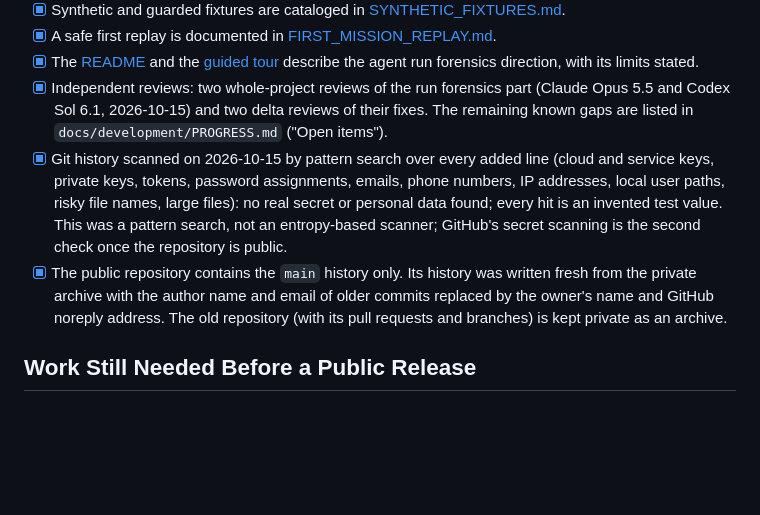
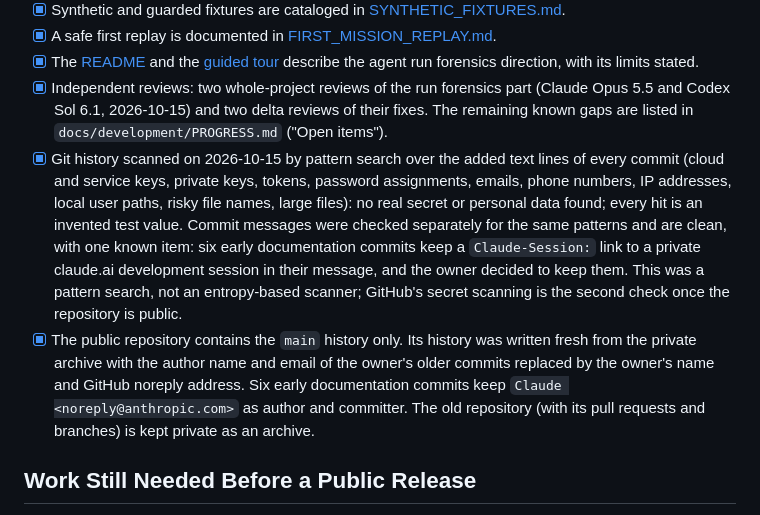
Before and after one commit to AlejandroRenalias/DropScope, a Markdown page: docs/PUBLIC_RELEASE_CHECKLIST.md, the part around the change. Rendered like a GitHub page; blank space fills up the shorter version.

Commit message:
docs: address review of the public release wording (3 findings)
Co-Authored-By: Claude Sonnet 5.5 <noreply@anthropic.com>

```diff
--- a/docs/PUBLIC_RELEASE_CHECKLIST.md
+++ b/docs/PUBLIC_RELEASE_CHECKLIST.md
@@ -11,8 +11,8 @@ This is a planning and verification checklist. It does not publish DropScope, ch
 - [x] A safe first replay is documented in [FIRST_MISSION_REPLAY.md](FIRST_MISSION_REPLAY.md).
 - [x] The [README](../README.md) and the [guided tour](GUIDED_TOUR.md) describe the agent run forensics direction, with its limits stated.
 - [x] Independent reviews: two whole-project reviews of the run forensics part (Claude Opus 5.5 and Codex Sol 6.1, 2026-10-15) and two delta reviews of their fixes. The remaining known gaps are listed in `docs/development/PROGRESS.md` ("Open items").
-- [x] Git history scanned on 2026-10-15 by pattern search over every added line (cloud and service keys, private keys, tokens, password assignments, emails, phone numbers, IP addresses, local user paths, risky file names, large files): no real secret or personal data found; every hit is an invented test value. This was a pattern search, not an entropy-based scanner; GitHub's secret scanning is the second check once the repository is public.
-- [x] The public repository contains the `main` history only. Its history was written fresh from the private archive with the author name and email of older commits replaced by the owner's name and GitHub noreply address. The old repository (with its pull requests and branches) is kept private as an archive.
+- [x] Git history scanned on 2026-10-15 by pattern search over the added text lines of every commit (cloud and service keys, private keys, tokens, password assignments, emails, phone numbers, IP addresses, local user paths, risky file names, large files): no real secret or personal data found; every hit is an invented test value. Commit messages were checked separately for the same patterns and are clean, with one known item: six early documentation commits keep a `Claude-Session:` link to a private claude.ai development session in their message, and the owner decided to keep them. This was a pattern search, not an entropy-based scanner; GitHub's secret scanning is the second check once the repository is public.
+- [x] The public repository contains the `main` history only. Its history was written fresh from the private archive with the author name and email of the owner's older commits replaced by the owner's name and GitHub noreply address. Six early documentation commits keep `Claude <noreply@anthropic.com>` as author and committer. The old repository (with its pull requests and branches) is kept private as an archive.
 
 ## Work Still Needed Before a Public Release
 
```
Also changed, not shown: docs/LIMITATIONS_AND_RESPONSIBLE_USE.md (+1 -1 lines).
